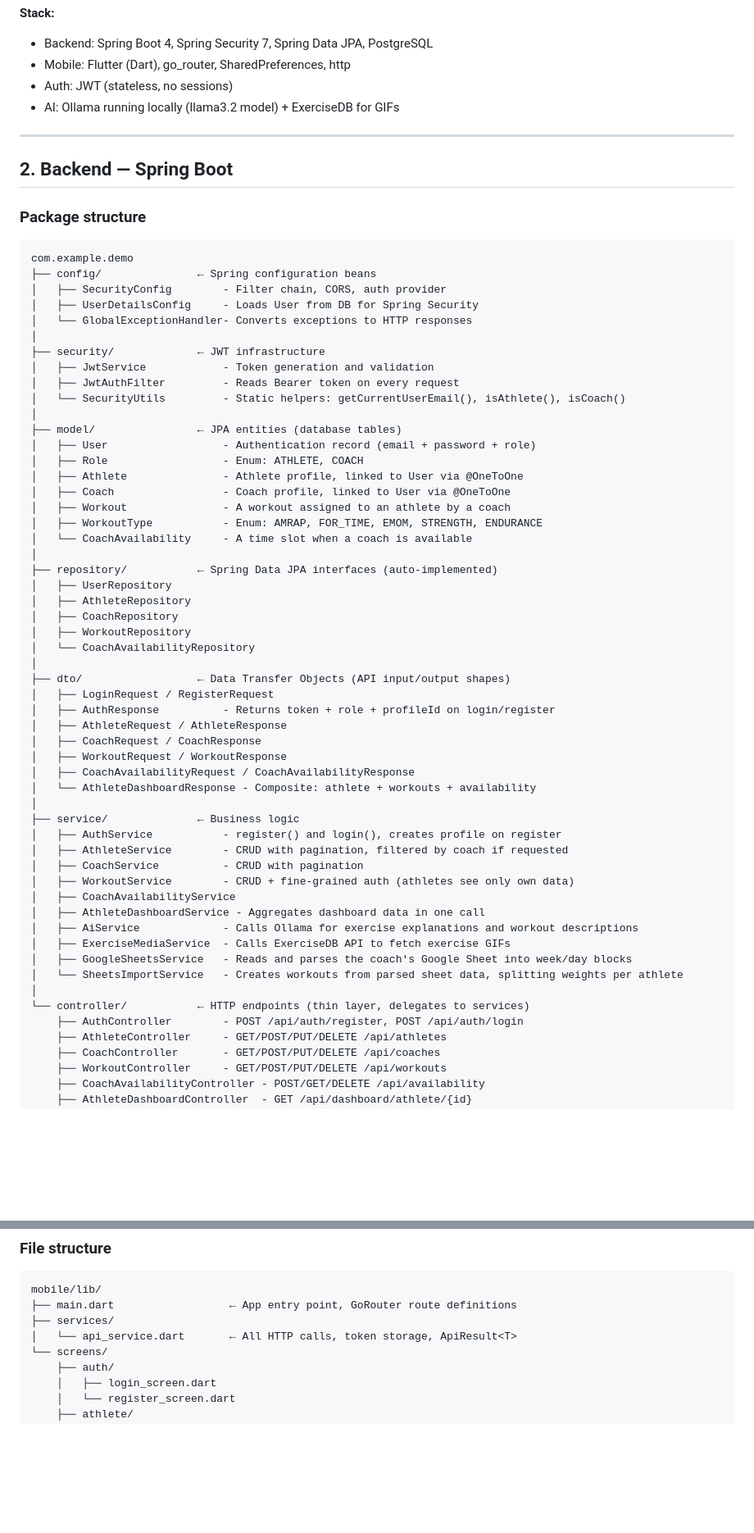
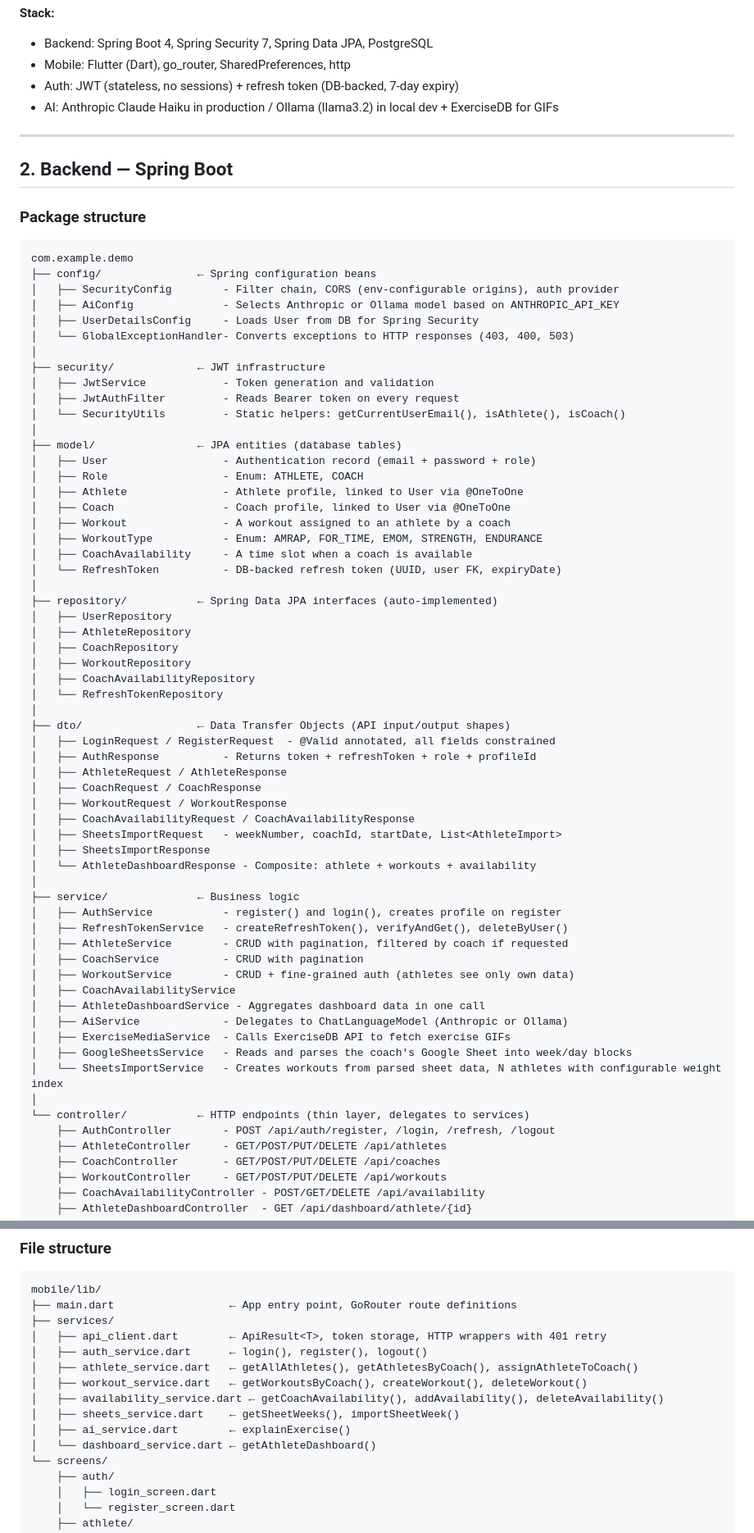
Before and after one commit to ajenux/crossfit-app, a Markdown page: ARCHITECTURE.md, 2 parts joined by grey strips. Shown at 82% size. Rendered like a GitHub page; blank space fills up the shorter version.

````diff
--- a/ARCHITECTURE.md
+++ b/ARCHITECTURE.md
@@ -41,8 +41,8 @@ and how to extend it. It is intended for any developer joining the project.
 **Stack:**
 - Backend: Spring Boot 4, Spring Security 7, Spring Data JPA, PostgreSQL
 - Mobile: Flutter (Dart), go_router, SharedPreferences, http
-- Auth: JWT (stateless, no sessions)
-- AI: Ollama running locally (llama3.2 model) + ExerciseDB for GIFs
+- Auth: JWT (stateless, no sessions) + refresh token (DB-backed, 7-day expiry)
+- AI: Anthropic Claude Haiku in production / Ollama (llama3.2) in local dev + ExerciseDB for GIFs
 
 ---
 
@@ -53,9 +53,10 @@ and how to extend it. It is intended for any developer joining the project.
 ```
 com.example.demo
 ├── config/               ← Spring configuration beans
-│   ├── SecurityConfig        - Filter chain, CORS, auth provider
+│   ├── SecurityConfig        - Filter chain, CORS (env-configurable origins), auth provider
+│   ├── AiConfig              - Selects Anthropic or Ollama model based on ANTHROPIC_API_KEY
 │   ├── UserDetailsConfig     - Loads User from DB for Spring Security
-│   └── GlobalExceptionHandler- Converts exceptions to HTTP responses
+│   └── GlobalExceptionHandler- Converts exceptions to HTTP responses (403, 400, 503)
 │
 ├── security/             ← JWT infrastructure
 │   ├── JwtService            - Token generation and validation
@@ -69,38 +70,43 @@ com.example.demo
 │   ├── Coach                 - Coach profile, linked to User via @OneToOne
 │   ├── Workout               - A workout assigned to an athlete by a coach
 │   ├── WorkoutType           - Enum: AMRAP, FOR_TIME, EMOM, STRENGTH, ENDURANCE
-│   └── CoachAvailability     - A time slot when a coach is available
+│   ├── CoachAvailability     - A time slot when a coach is available
+│   └── RefreshToken          - DB-backed refresh token (UUID, user FK, expiryDate)
 │
 ├── repository/           ← Spring Data JPA interfaces (auto-implemented)
 │   ├── UserRepository
 │   ├── AthleteRepository
 │   ├── CoachRepository
 │   ├── WorkoutRepository
-│   └── CoachAvailabilityRepository
+│   ├── CoachAvailabilityRepository
+│   └── RefreshTokenRepository
 │
 ├── dto/                  ← Data Transfer Objects (API input/output shapes)
-│   ├── LoginRequest / RegisterRequest
-│   ├── AuthResponse          - Returns token + role + profileId on login/register
+│   ├── LoginRequest / RegisterRequest  - @Valid annotated, all fields constrained
+│   ├── AuthResponse          - Returns token + refreshToken + role + profileId
 │   ├── AthleteRequest / AthleteResponse
 │   ├── CoachRequest / CoachResponse
 │   ├── WorkoutRequest / WorkoutResponse
 │   ├── CoachAvailabilityRequest / CoachAvailabilityResponse
+│   ├── SheetsImportRequest   - weekNumber, coachId, startDate, List<AthleteImport>
+│   ├── SheetsImportResponse
 │   └── AthleteDashboardResponse - Composite: athlete + workouts + availability
 │
 ├── service/              ← Business logic
 │   ├── AuthService           - register() and login(), creates profile on register
+│   ├── RefreshTokenService   - createRefreshToken(), verifyAndGet(), deleteByUser()
 │   ├── AthleteService        - CRUD with pagination, filtered by coach if requested
 │   ├── CoachService          - CRUD with pagination
 │   ├── WorkoutService        - CRUD + fine-grained auth (athletes see only own data)
 │   ├── CoachAvailabilityService
 │   ├── AthleteDashboardService - Aggregates dashboard data in one call
-│   ├── AiService             - Calls Ollama for exercise explanations and workout descriptions
+│   ├── AiService             - Delegates to ChatLanguageModel (Anthropic or Ollama)
 │   ├── ExerciseMediaService  - Calls ExerciseDB API to fetch exercise GIFs
 │   ├── GoogleSheetsService   - Reads and parses the coach's Google Sheet into week/day blocks
-│   └── SheetsImportService   - Creates workouts from parsed sheet data, splitting weights per athlete
+│   └── SheetsImportService   - Creates workouts from parsed sheet data, N athletes with configurable weight index
 │
 └── controller/           ← HTTP endpoints (thin layer, delegates to services)
-    ├── AuthController        - POST /api/auth/register, POST /api/auth/login
+    ├── AuthController        - POST /api/auth/register, /login, /refresh, /logout
     ├── AthleteController     - GET/POST/PUT/DELETE /api/athletes
     ├── CoachController       - GET/POST/PUT/DELETE /api/coaches
     ├── WorkoutController     - GET/POST/PUT/DELETE /api/workouts
@@ -171,7 +181,14 @@ without a valid user record, and deleting the user cascades correctly.
 mobile/lib/
 ├── main.dart                  ← App entry point, GoRouter route definitions
 ├── services/
-│   └── api_service.dart       ← All HTTP calls, token storage, ApiResult<T>
+│   ├── api_client.dart        ← ApiResult<T>, token storage, HTTP wrappers with 401 retry
+│   ├── auth_service.dart      ← login(), register(), logout()
+│   ├── athlete_service.dart   ← getAllAthletes(), getAthletesByCoach(), assignAthleteToCoach()
+│   ├── workout_service.dart   ← getWorkoutsByCoach(), createWorkout(), deleteWorkout()
+│   ├── availability_service.dart ← getCoachAvailability(), addAvailability(), deleteAvailability()
+│   ├── sheets_service.dart    ← getSheetWeeks(), importSheetWeek()
+│   ├── ai_service.dart        ← explainExercise()
+│   └── dashboard_service.dart ← getAthleteDashboard()
 └── screens/
     ├── auth/
     │   ├── login_screen.dart
````
Also changed, not shown: other parts of ARCHITECTURE.md (+55 -32 lines), PLAN.md (+3 -1 lines).
